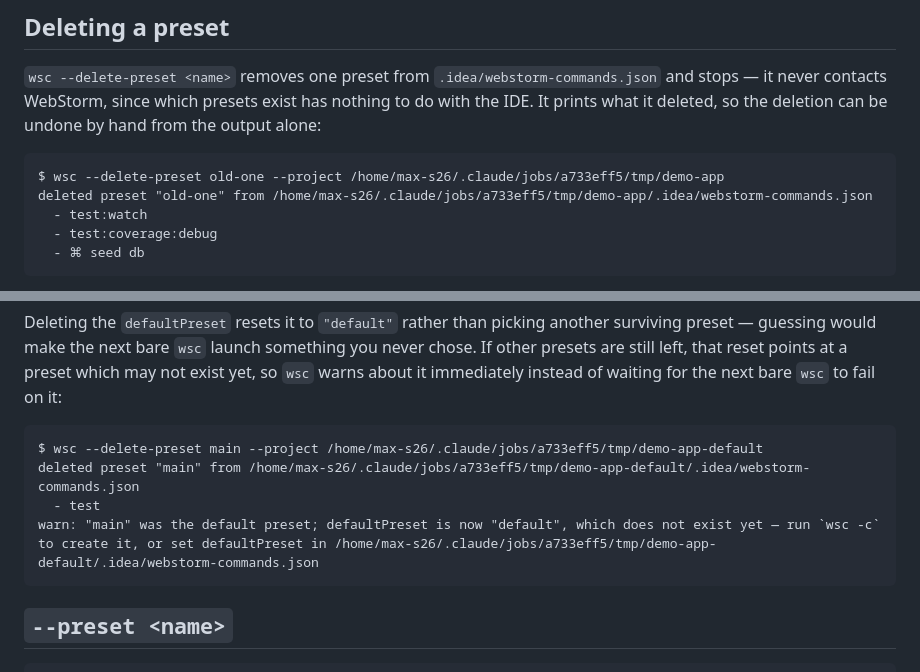
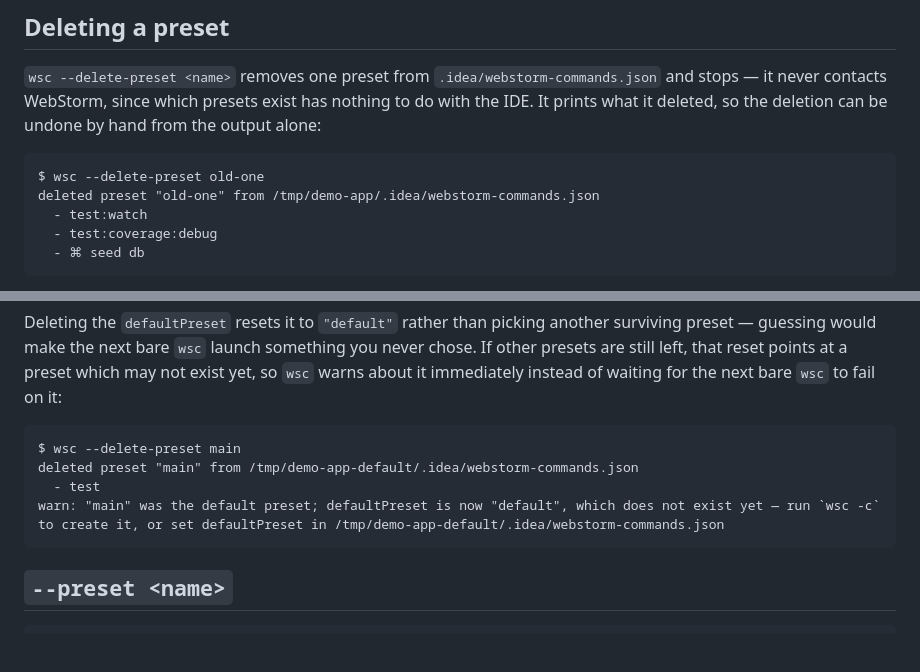
Before and after one commit to max-s26-15/wsc-webstorm-commands, a Markdown page: README.md, 2 parts joined by grey strips. Rendered like a GitHub page; blank space fills up the shorter version.

Commit message:
docs: re-capture the delete-preset README blocks from a clean scratch dir
The three "Deleting a preset" output blocks were captured from a leftover
agent-job tmp path (/home/.../.claude/jobs/a733eff5/tmp/...), which read as
leaked tooling and no longer matched the --project-less capture recipe the
rest of the README follows. Re-ran wsc --delete-preset for real from plain
/tmp/demo-app and /tmp/demo-app-default directories, without --project, and
swapped in the fresh output.

Co-Authored-By: Claude Opus 5.5 <noreply@anthropic.com>

````diff
--- a/README.md
+++ b/README.md
@@ -296,8 +296,8 @@ it never contacts WebStorm, since which presets exist has nothing to do with the
 what it deleted, so the deletion can be undone by hand from the output alone:
 
 ```
-$ wsc --delete-preset old-one --project /home/max-s26/.claude/jobs/a733eff5/tmp/demo-app
-deleted preset "old-one" from /home/max-s26/.claude/jobs/a733eff5/tmp/demo-app/.idea/webstorm-commands.json
+$ wsc --delete-preset old-one
+deleted preset "old-one" from /tmp/demo-app/.idea/webstorm-commands.json
   - test:watch
   - test:coverage:debug
   - ⌘ seed db
@@ -324,10 +324,10 @@ presets are still left, that reset points at a preset which may not exist yet, s
 about it immediately instead of waiting for the next bare `wsc` to fail on it:
 
 ```
-$ wsc --delete-preset main --project /home/max-s26/.claude/jobs/a733eff5/tmp/demo-app-default
-deleted preset "main" from /home/max-s26/.claude/jobs/a733eff5/tmp/demo-app-default/.idea/webstorm-commands.json
+$ wsc --delete-preset main
+deleted preset "main" from /tmp/demo-app-default/.idea/webstorm-commands.json
   - test
-warn: "main" was the default preset; defaultPreset is now "default", which does not exist yet — run `wsc -c` to create it, or set defaultPreset in /home/max-s26/.claude/jobs/a733eff5/tmp/demo-app-default/.idea/webstorm-commands.json
+warn: "main" was the default preset; defaultPreset is now "default", which does not exist yet — run `wsc -c` to create it, or set defaultPreset in /tmp/demo-app-default/.idea/webstorm-commands.json
 ```
 
 ## `--preset <name>`
````
